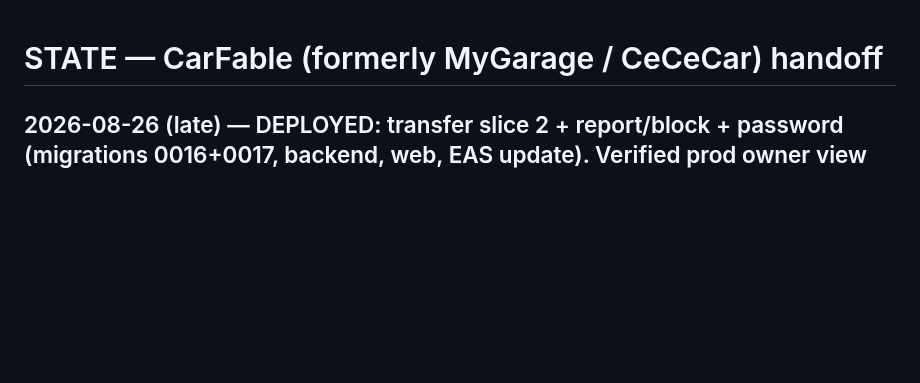
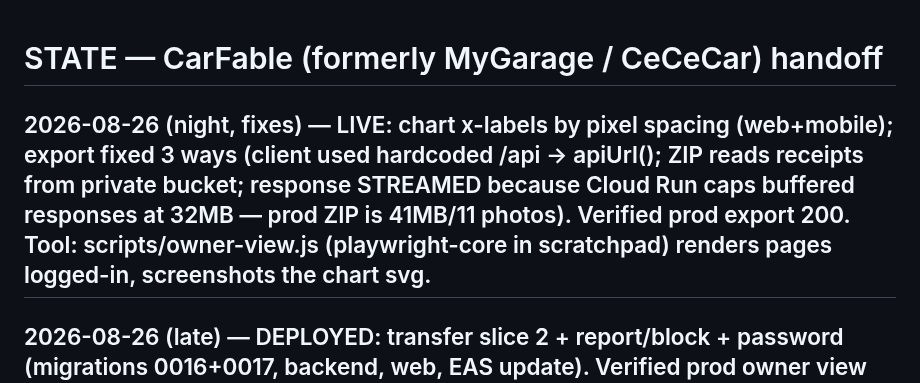
Before and after one commit to joseprupi/mygarage, a Markdown page: .claude/STATE.md, the part around the change. Rendered like a GitHub page; blank space fills up the shorter version.

Commit message:
state: chart + export fixes live
Co-Authored-By: Claude Fable 5 <noreply@anthropic.com>
Claude-Session: https://claude.ai/code/session_01XcaVwJoxJLv9WeSZ4KP2e6

```diff
--- a/.claude/STATE.md
+++ b/.claude/STATE.md
@@ -1,4 +1,6 @@
 # STATE — CarFable (formerly MyGarage / CeCeCar) handoff
+
+## 2026-08-26 (night, fixes) — LIVE: chart x-labels by pixel spacing (web+mobile); export fixed 3 ways (client used hardcoded /api → apiUrl(); ZIP reads receipts from private bucket; response STREAMED because Cloud Run caps buffered responses at 32MB — prod ZIP is 41MB/11 photos). Verified prod export 200. Tool: scripts/owner-view.js (playwright-core in scratchpad) renders pages logged-in, screenshots the chart svg.
 
 ## 2026-08-26 (late) — DEPLOYED: transfer slice 2 + report/block + password (migrations 0016+0017, backend, web, EAS update). Verified prod owner view (scripts/owner-view.js) desktop+phone: Copy link/Edit/Transfer, no errors. Header-clip bug fixed (actions wrap). All slices through today are LIVE.
 
```
